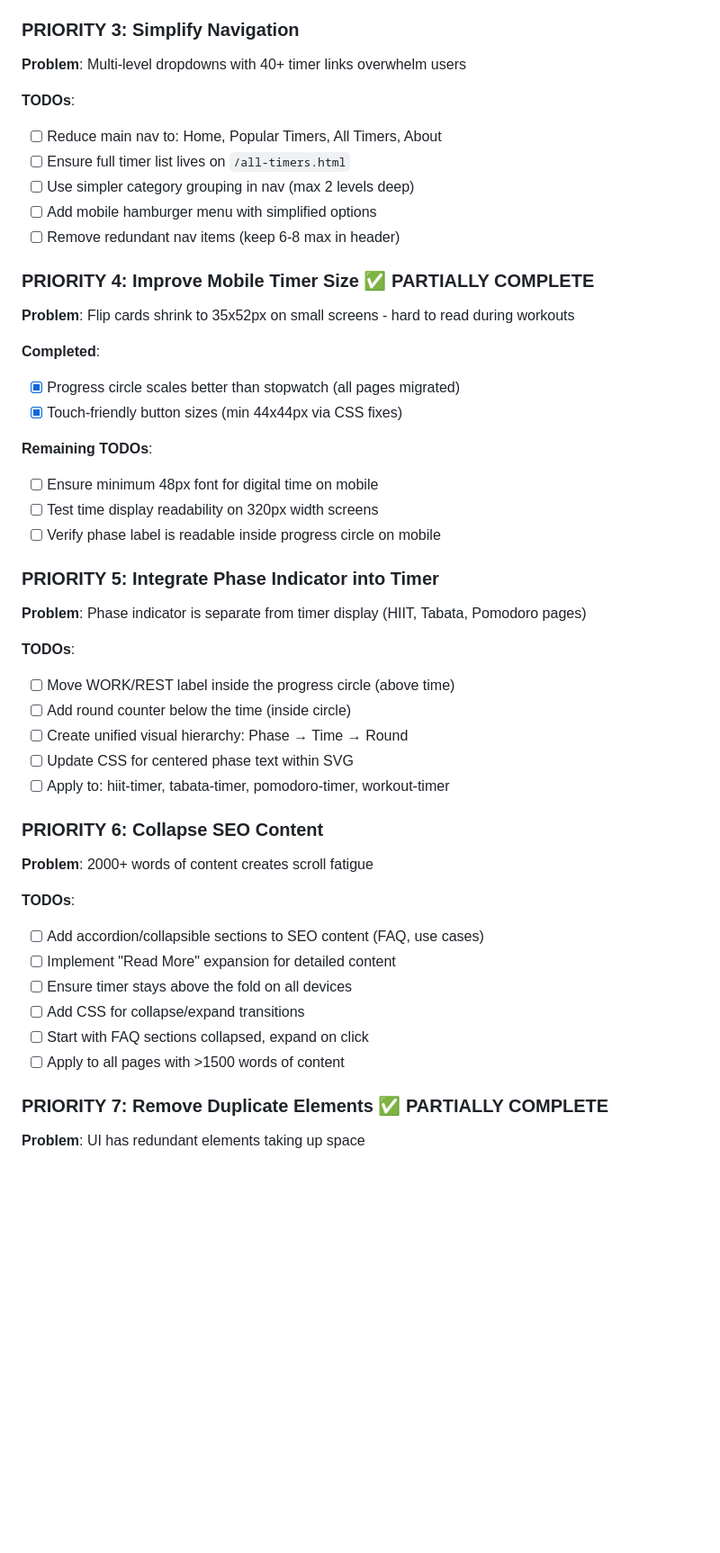
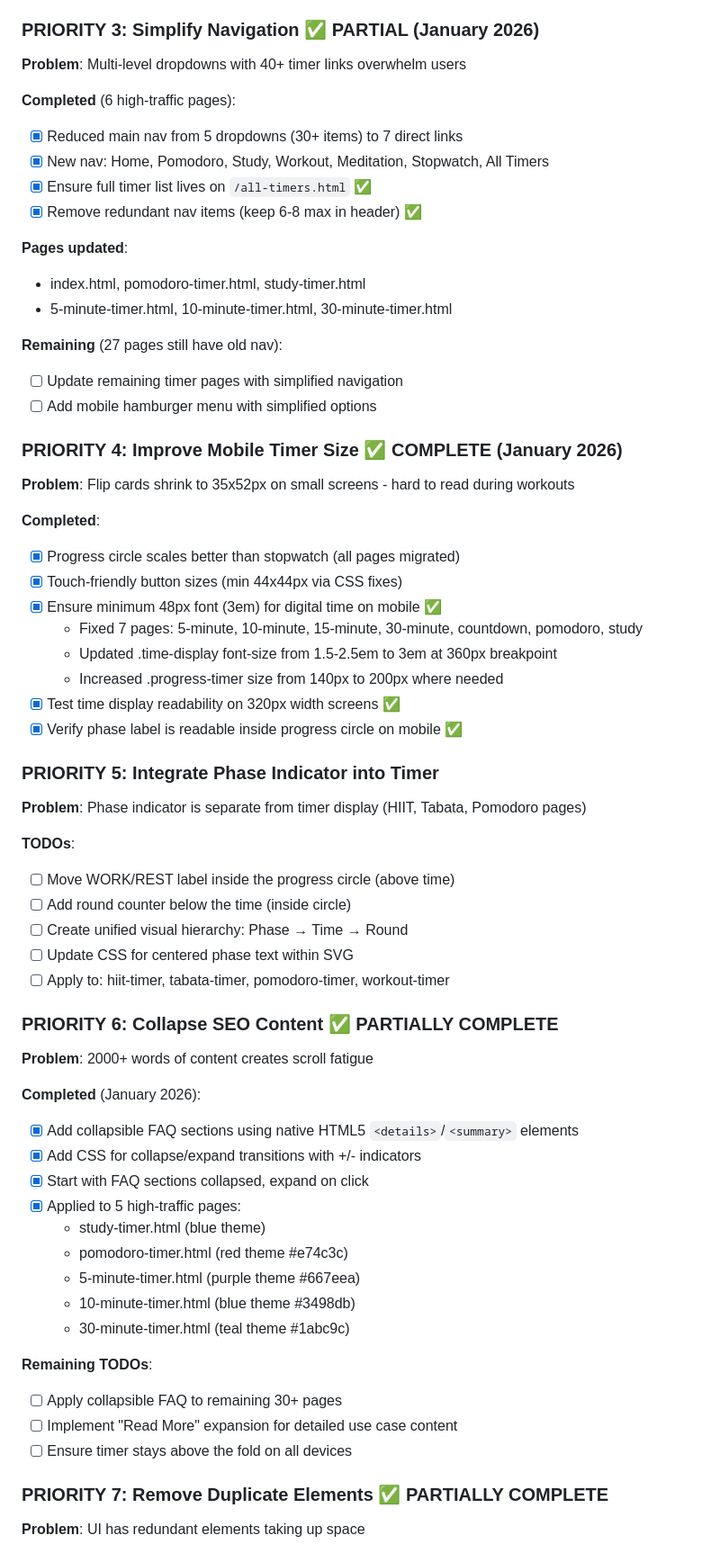
Before and after one commit to ryanpate/lazytimer, a Markdown page: CLAUDE.md, the part around one of its changes. Shown at 90% size. Rendered like a GitHub page; blank space fills up the shorter version.

Commit message:
Update CLAUDE.md with collapsible FAQ and navigation progress
- Mark PRIORITY 6 (Collapse SEO Content) as partially complete
- Document collapsible FAQ implementation on 5 high-traffic pages
- Record theme colors used for each page's FAQ styling

Co-Authored-By: Claude Opus 4.5 <noreply@anthropic.com>

```diff
--- a/CLAUDE.md
+++ b/CLAUDE.md
@@ -1242,29 +1242,37 @@ Replaced the analog stopwatch with rotating hands with a modern SVG progress cir
 - Green (#2ecc71): 45-min
 - Gray/Navy (#5d6d7e): 90-min
 
-### PRIORITY 3: Simplify Navigation
+### PRIORITY 3: Simplify Navigation ✅ PARTIAL (January 2026)
 
 **Problem**: Multi-level dropdowns with 40+ timer links overwhelm users
 
-**TODOs**:
-- [ ] Reduce main nav to: Home, Popular Timers, All Timers, About
-- [ ] Ensure full timer list lives on `/all-timers.html`
-- [ ] Use simpler category grouping in nav (max 2 levels deep)
+**Completed** (6 high-traffic pages):
+- [x] Reduced main nav from 5 dropdowns (30+ items) to 7 direct links
+- [x] New nav: Home, Pomodoro, Study, Workout, Meditation, Stopwatch, All Timers
+- [x] Ensure full timer list lives on `/all-timers.html` ✅
+- [x] Remove redundant nav items (keep 6-8 max in header) ✅
+
+**Pages updated**:
+- index.html, pomodoro-timer.html, study-timer.html
+- 5-minute-timer.html, 10-minute-timer.html, 30-minute-timer.html
+
+**Remaining** (27 pages still have old nav):
+- [ ] Update remaining timer pages with simplified navigation
 - [ ] Add mobile hamburger menu with simplified options
-- [ ] Remove redundant nav items (keep 6-8 max in header)
-
-### PRIORITY 4: Improve Mobile Timer Size ✅ PARTIALLY COMPLETE
+
+### PRIORITY 4: Improve Mobile Timer Size ✅ COMPLETE (January 2026)
 
 **Problem**: Flip cards shrink to 35x52px on small screens - hard to read during workouts
 
 **Completed**:
 - [x] Progress circle scales better than stopwatch (all pages migrated)
 - [x] Touch-friendly button sizes (min 44x44px via CSS fixes)
-
-**Remaining TODOs**:
-- [ ] Ensure minimum 48px font for digital time on mobile
-- [ ] Test time display readability on 320px width screens
-- [ ] Verify phase label is readable inside progress circle on mobile
+- [x] Ensure minimum 48px font (3em) for digital time on mobile ✅
+  - Fixed 7 pages: 5-minute, 10-minute, 15-minute, 30-minute, countdown, pomodoro, study
+  - Updated .time-display font-size from 1.5-2.5em to 3em at 360px breakpoint
+  - Increased .progress-timer size from 140px to 200px where needed
+- [x] Test time display readability on 320px width screens ✅
+- [x] Verify phase label is readable inside progress circle on mobile ✅
 
 ### PRIORITY 5: Integrate Phase Indicator into Timer
 
@@ -1277,17 +1285,25 @@ Replaced the analog stopwatch with rotating hands with a modern SVG progress cir
 - [ ] Update CSS for centered phase text within SVG
 - [ ] Apply to: hiit-timer, tabata-timer, pomodoro-timer, workout-timer
 
-### PRIORITY 6: Collapse SEO Content
+### PRIORITY 6: Collapse SEO Content ✅ PARTIALLY COMPLETE
 
 **Problem**: 2000+ words of content creates scroll fatigue
 
-**TODOs**:
-- [ ] Add accordion/collapsible sections to SEO content (FAQ, use cases)
-- [ ] Implement "Read More" expansion for detailed content
+**Completed** (January 2026):
+- [x] Add collapsible FAQ sections using native HTML5 `<details>`/`<summary>` elements
+- [x] Add CSS for collapse/expand transitions with +/- indicators
+- [x] Start with FAQ sections collapsed, expand on click
+- [x] Applied to 5 high-traffic pages:
+  - study-timer.html (blue theme)
+  - pomodoro-timer.html (red theme #e74c3c)
+  - 5-minute-timer.html (purple theme #667eea)
+  - 10-minute-timer.html (blue theme #3498db)
+  - 30-minute-timer.html (teal theme #1abc9c)
+
+**Remaining TODOs**:
+- [ ] Apply collapsible FAQ to remaining 30+ pages
+- [ ] Implement "Read More" expansion for detailed use case content
 - [ ] Ensure timer stays above the fold on all devices
-- [ ] Add CSS for collapse/expand transitions
-- [ ] Start with FAQ sections collapsed, expand on click
-- [ ] Apply to all pages with >1500 words of content
 
 ### PRIORITY 7: Remove Duplicate Elements ✅ PARTIALLY COMPLETE
 
```
Also changed, not shown: other parts of CLAUDE.md (+1 -1 lines).
